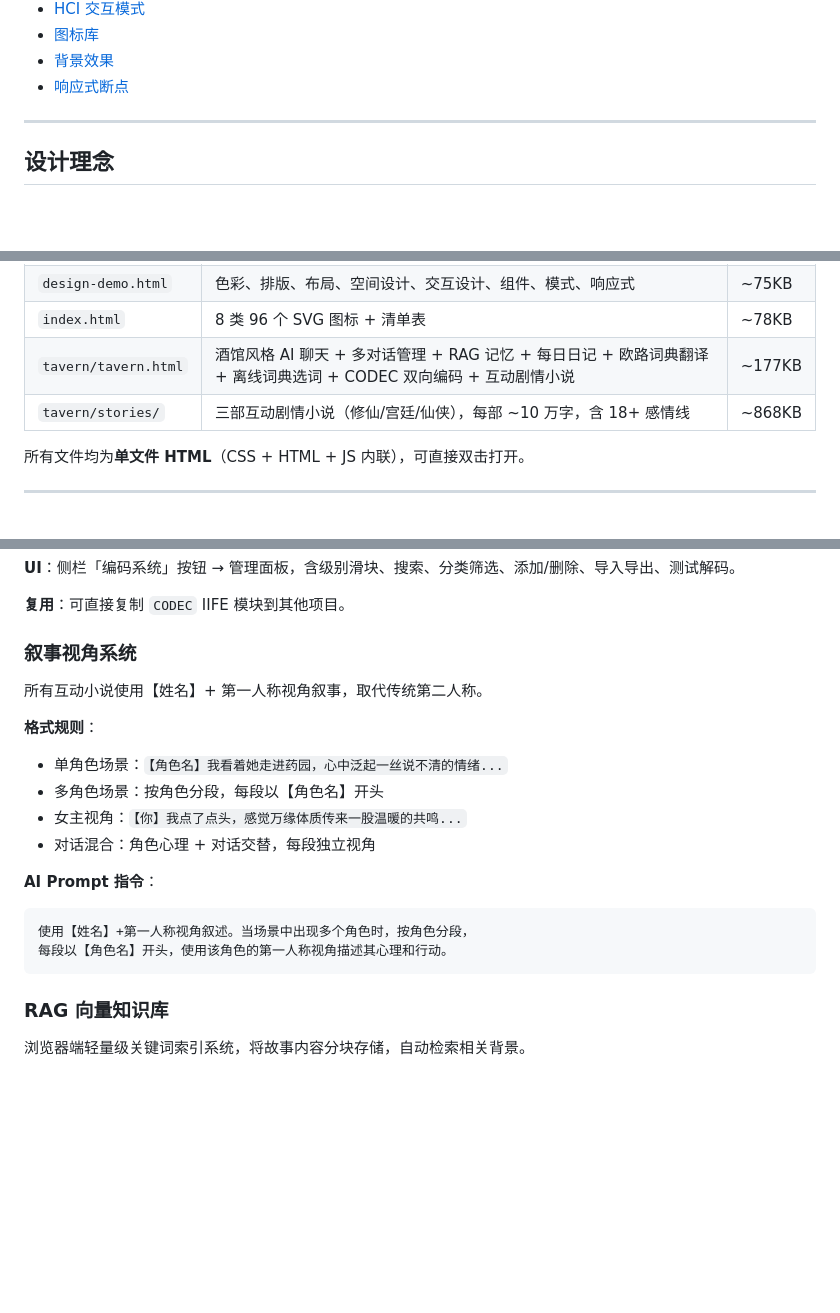
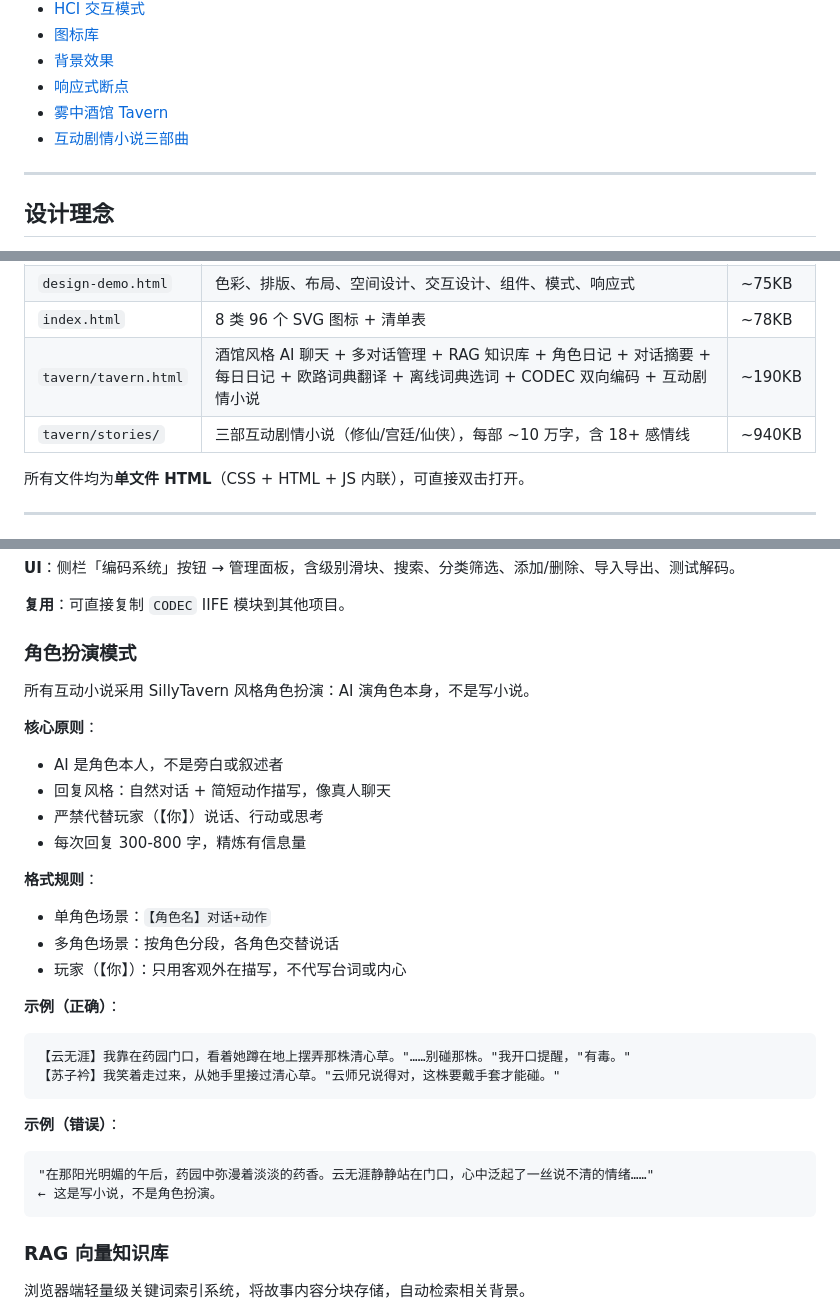
Before and after one commit to AureliaZhang/dreamlove, a Markdown page: Framework.md, 3 parts joined by grey strips. Rendered like a GitHub page; blank space fills up the shorter version.

Commit message:
docs: update Framework.md — roleplay mode, mobile viewport fix
Co-Authored-By: Claude Opus 4.7 <noreply@anthropic.com>

````diff
--- a/Framework.md
+++ b/Framework.md
@@ -18,6 +18,8 @@
 - [图标库](#图标库)
 - [背景效果](#背景效果)
 - [响应式断点](#响应式断点)
+- [雾中酒馆 Tavern](#雾中酒馆-tavern)
+- [互动剧情小说三部曲](#互动剧情小说三部曲)
 
 ---
 
@@ -54,8 +56,8 @@
 | `demo.html` | 色彩、排版、组件、城市规划、HCI、模式、响应式 | ~90KB |
 | `design-demo.html` | 色彩、排版、布局、空间设计、交互设计、组件、模式、响应式 | ~75KB |
 | `index.html` | 8 类 96 个 SVG 图标 + 清单表 | ~78KB |
-| `tavern/tavern.html` | 酒馆风格 AI 聊天 + 多对话管理 + RAG 记忆 + 每日日记 + 欧路词典翻译 + 离线词典选词 + CODEC 双向编码 + 互动剧情小说 | ~177KB |
-| `tavern/stories/` | 三部互动剧情小说（修仙/宫廷/仙侠），每部 ~10 万字，含 18+ 感情线 | ~868KB |
+| `tavern/tavern.html` | 酒馆风格 AI 聊天 + 多对话管理 + RAG 知识库 + 角色日记 + 对话摘要 + 每日日记 + 欧路词典翻译 + 离线词典选词 + CODEC 双向编码 + 互动剧情小说 | ~190KB |
+| `tavern/stories/` | 三部互动剧情小说（修仙/宫廷/仙侠），每部 ~10 万字，含 18+ 感情线 | ~940KB |
 
 所有文件均为**单文件 HTML**（CSS + HTML + JS 内联），可直接双击打开。
 
@@ -533,20 +535,31 @@ backdrop-filter: saturate(180%) blur(20px);
 
 **复用**：可直接复制 `CODEC` IIFE 模块到其他项目。
 
-### 叙事视角系统
+### 角色扮演模式
 
-所有互动小说使用【姓名】+ 第一人称视角叙事，取代传统第二人称。
+所有互动小说采用 SillyTavern 风格角色扮演：AI 演角色本身，不是写小说。
+
+**核心原则**：
+- AI 是角色本人，不是旁白或叙述者
+- 回复风格：自然对话 + 简短动作描写，像真人聊天
+- 严禁代替玩家（【你】）说话、行动或思考
+- 每次回复 300-800 字，精炼有信息量
 
 **格式规则**：
-- 单角色场景：`【角色名】我看着她走进药园，心中泛起一丝说不清的情绪...`
-- 多角色场景：按角色分段，每段以【角色名】开头
-- 女主视角：`【你】我点了点头，感觉万缘体质传来一股温暖的共鸣...`
-- 对话混合：角色心理 + 对话交替，每段独立视角
+- 单角色场景：`【角色名】对话+动作`
+- 多角色场景：按角色分段，各角色交替说话
+- 玩家（【你】）：只用客观外在描写，不代写台词或内心
 
-**AI Prompt 指令**：
+**示例（正确）**：
 ```
-使用【姓名】+第一人称视角叙述。当场景中出现多个角色时，按角色分段，
-每段以【角色名】开头，使用该角色的第一人称视角描述其心理和行动。
+【云无涯】我靠在药园门口，看着她蹲在地上摆弄那株清心草。"……别碰那株。"我开口提醒，"有毒。"
+【苏子衿】我笑着走过来，从她手里接过清心草。"云师兄说得对，这株要戴手套才能碰。"
+```
+
+**示例（错误）**：
+```
+"在那阳光明媚的午后，药园中弥漫着淡淡的药香。云无涯静静站在门口，心中泛起了一丝说不清的情绪……"
+← 这是写小说，不是角色扮演。
 ```
 
 ### RAG 向量知识库
````
Also changed, not shown: other parts of Framework.md (+5 -1 lines).
